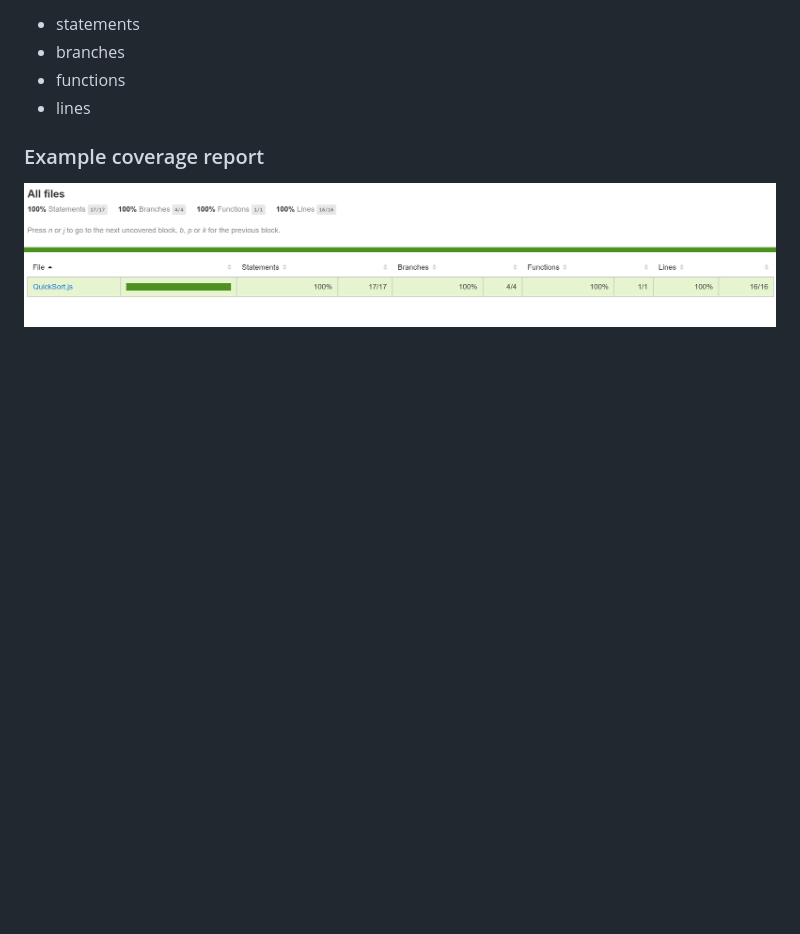
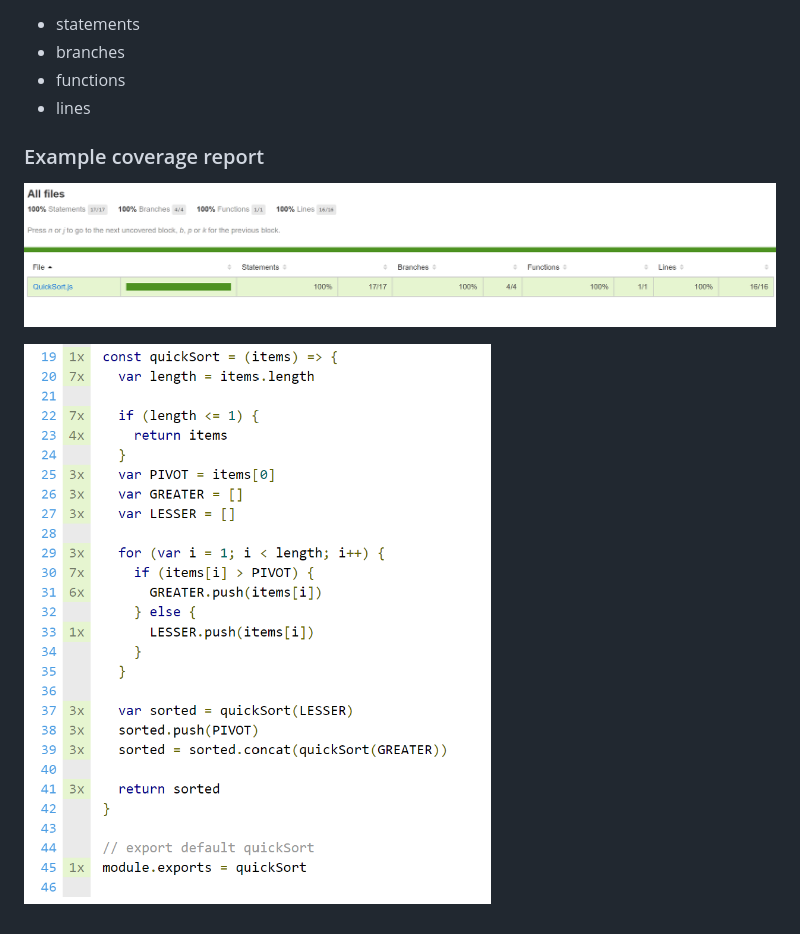
Before and after one commit to pgoos/sifchain-assessment, a Markdown page: README.md, the part around the change. GitHub-like rendering; pictures changed too: lcov-details.png (added); blank space fills up the shorter version.

Commit message:
add coverage details picture into readme

```diff
--- a/README.md
+++ b/README.md
@@ -37,3 +37,5 @@ directory, where `index.html` is located. The report covers:
 ### Example coverage report
 
 ![](lcov.png)
+
+![](lcov-details.png)
```
Also changed, not shown: 1 other file.
